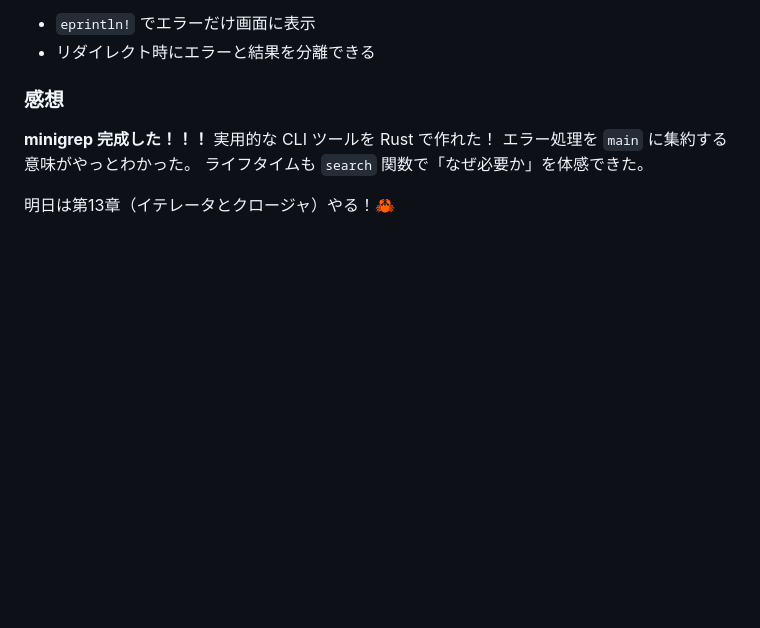
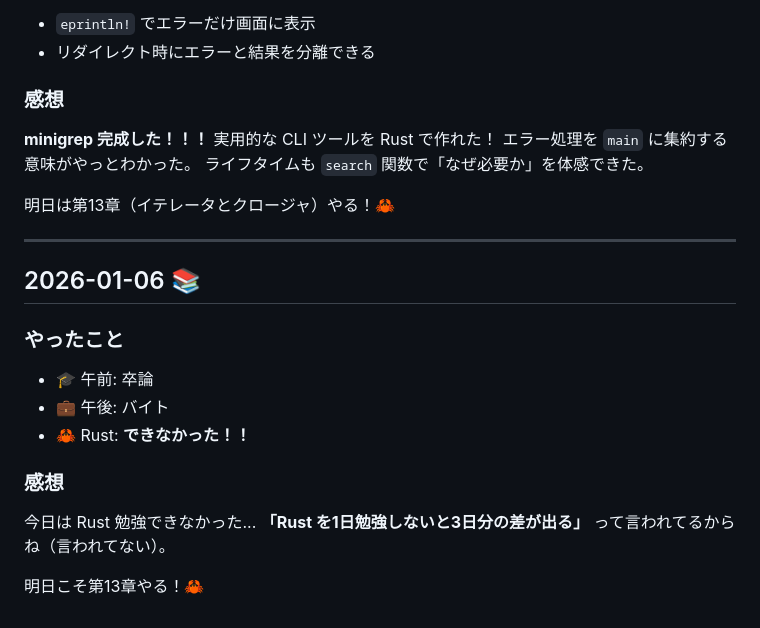
Before and after one commit to Inazumimakoto/rust-study, a Markdown page: diary.md, the part around the change. Drawn GitHub-style; blank space fills up the shorter version.

Commit message:
📔 日記: 1月6日 - 卒論&バイトで勉強できず😢

```diff
--- a/diary.md
+++ b/diary.md
@@ -212,3 +212,18 @@ const result = add(2, 3);  // 5 (Rust で計算！)
 ライフタイムも `search` 関数で「なぜ必要か」を体感できた。
 
 明日は第13章（イテレータとクロージャ）やる！🦀
+
+---
+
+## 2026-01-06 📚
+
+### やったこと
+- 🎓 午前: 卒論
+- 💼 午後: バイト
+- 🦀 Rust: **できなかった！！**
+
+### 感想
+今日は Rust 勉強できなかった...
+**「Rust を1日勉強しないと3日分の差が出る」** って言われてるからね（言われてない）。
+
+明日こそ第13章やる！🦀
```
